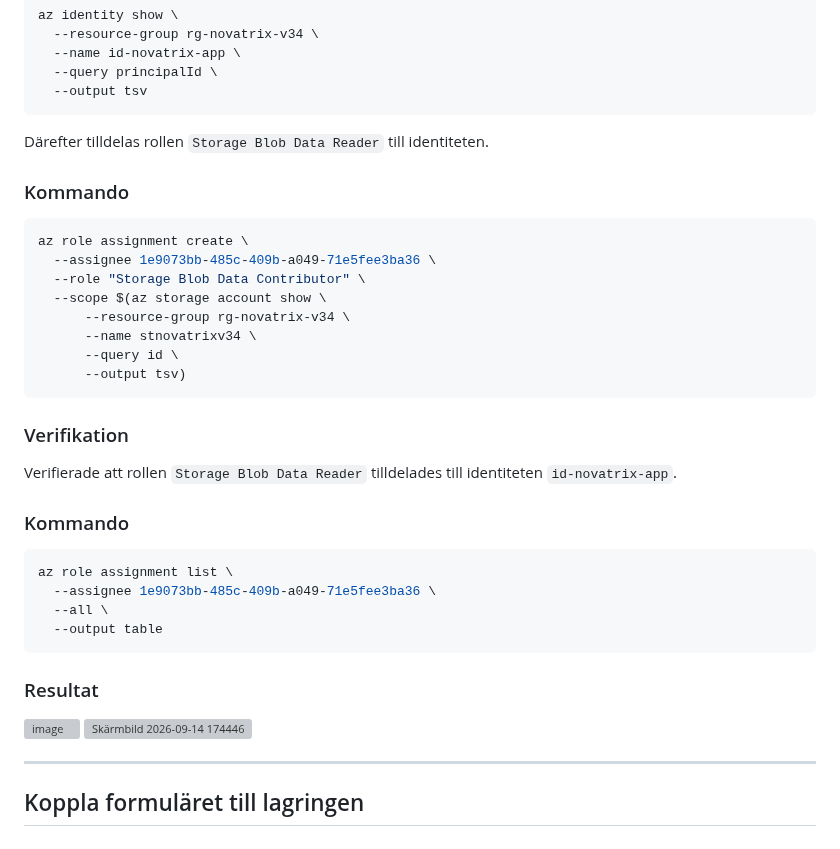
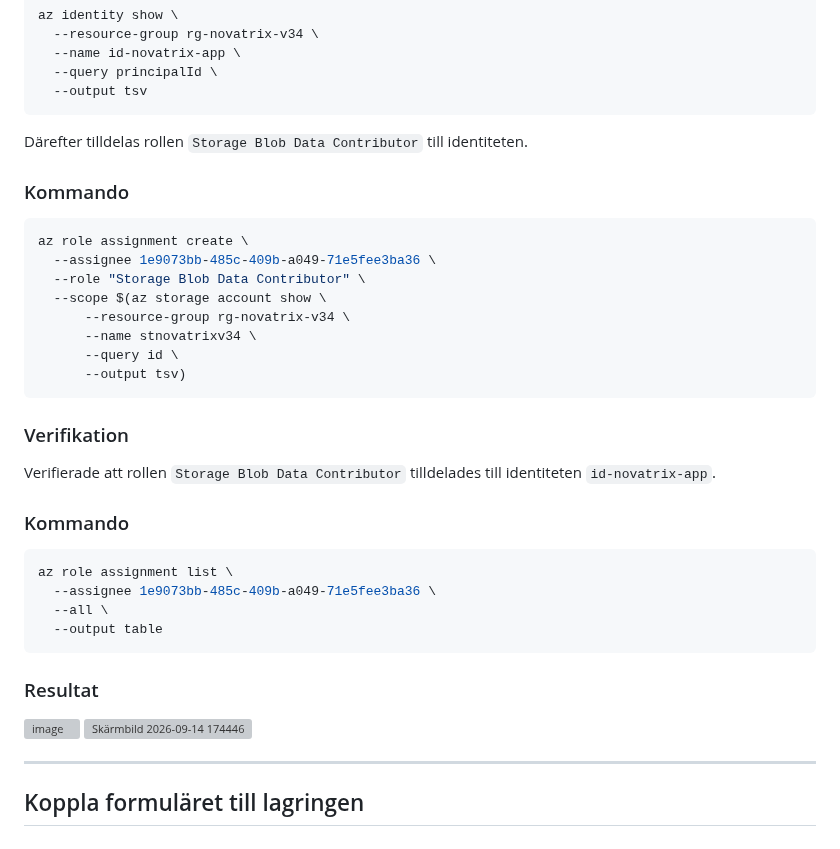
Before and after one commit to 95samlis/Azure-MOV25, a Markdown page: V37/README.md, the part around one of its changes. Drawn GitHub-style; grey boxes are pictures that could not be loaded.

```diff
--- a/V37/README.md
+++ b/V37/README.md
@@ -73,7 +73,7 @@ az identity show \
 
 
 
-Därefter tilldelas rollen `Storage Blob Data Reader` till identiteten.
+Därefter tilldelas rollen `Storage Blob Data Contributor` till identiteten.
 
 
 ### Kommando
@@ -91,7 +91,7 @@ az role assignment create \
 
 ### Verifikation
 
-Verifierade att rollen `Storage Blob Data Reader` tilldelades till identiteten `id-novatrix-app`.
+Verifierade att rollen `Storage Blob Data Contributor` tilldelades till identiteten `id-novatrix-app`.
 
 
 ### Kommando
```
Also changed, not shown: other parts of V37/README.md (+2 -1 lines).
